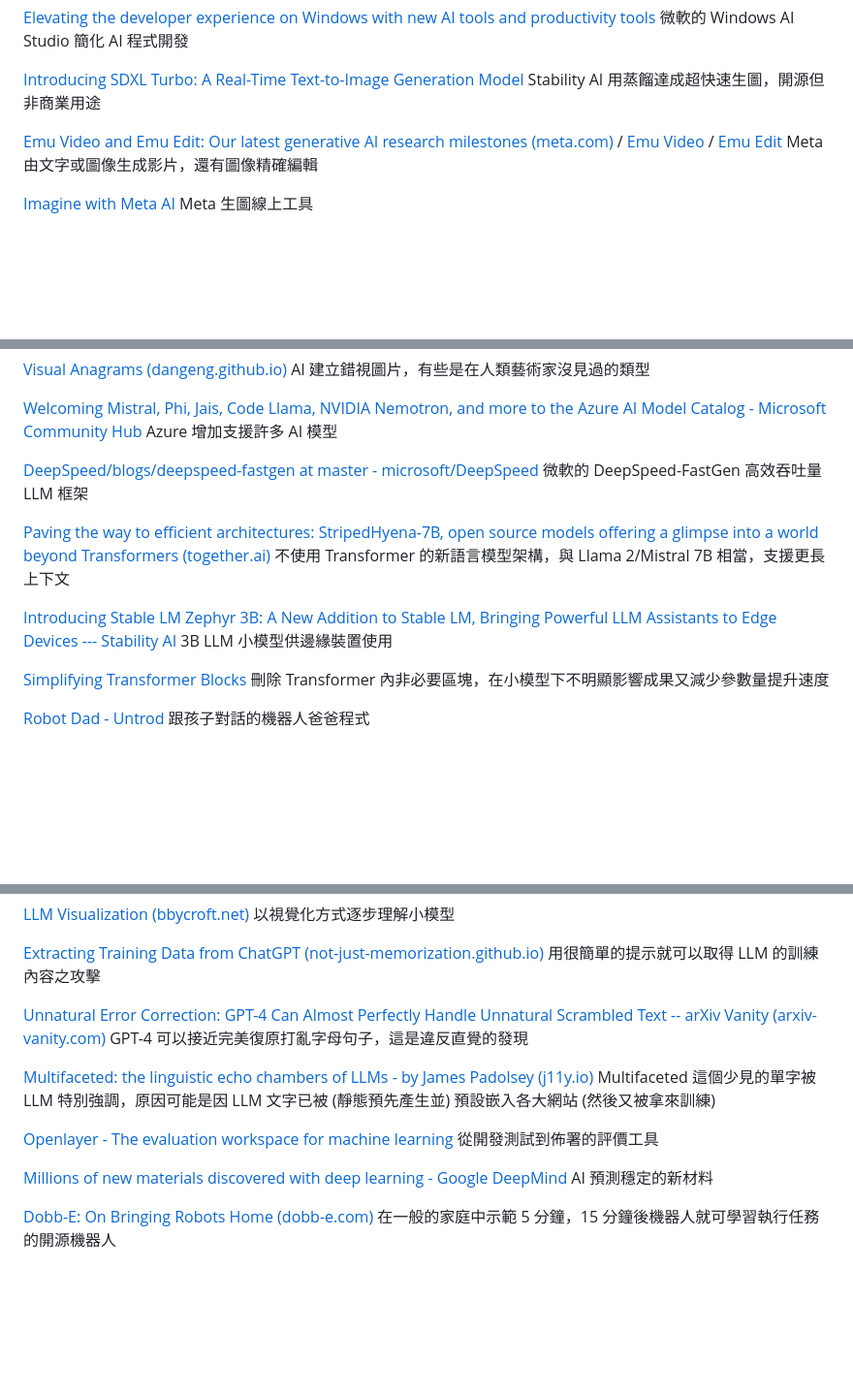
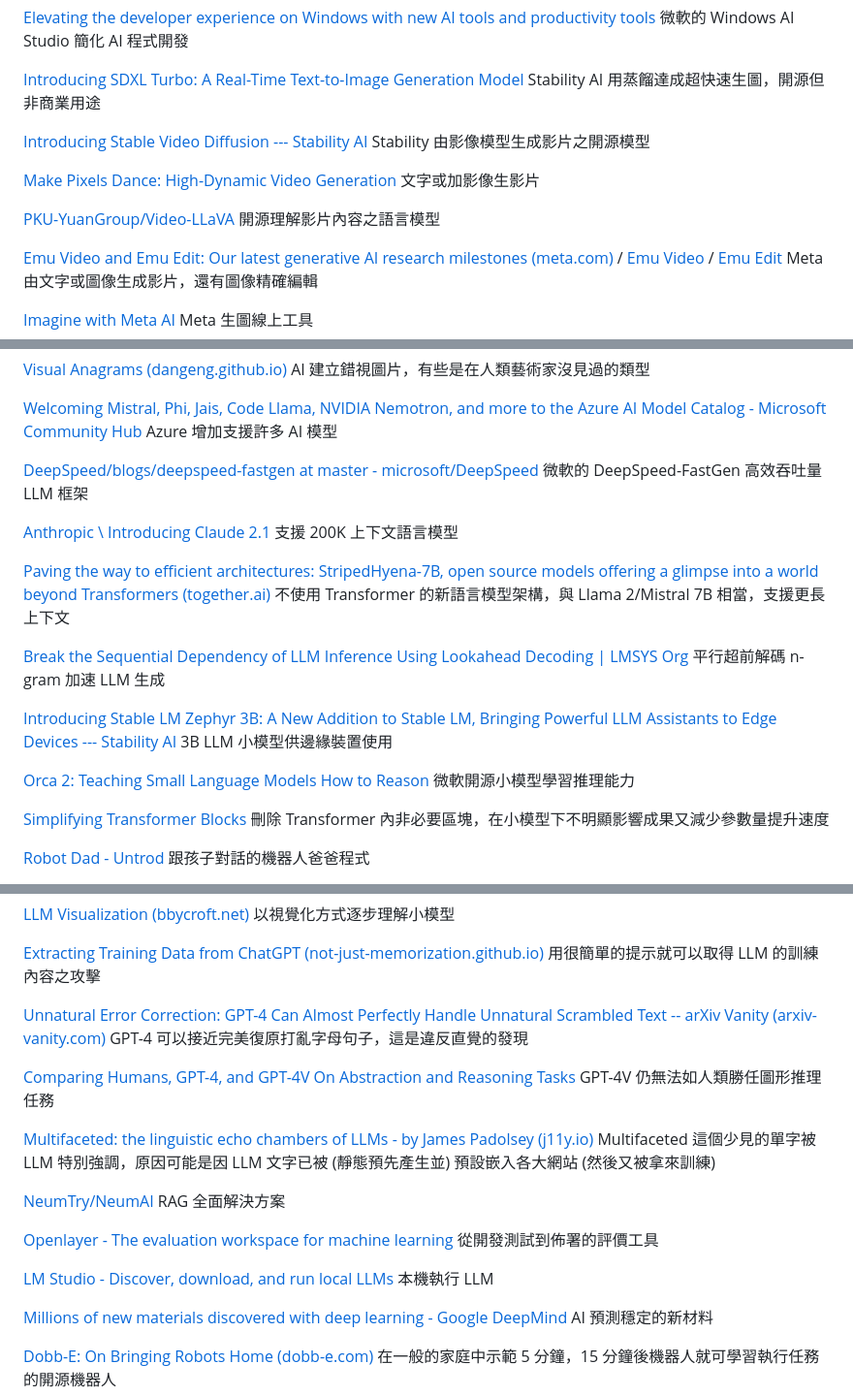
Before and after one commit to ChrisTorng/BlogPosts, a Markdown page: 1115-1214.md, 3 parts joined by grey strips. Shown at 97% size. Drawn GitHub-style; blank space fills up the shorter version.

```diff
--- a/1115-1214.md
+++ b/1115-1214.md
@@ -8,6 +8,12 @@
 [Elevating the developer experience on Windows with new AI tools and productivity tools](https://blogs.windows.com/windowsdeveloper/2023/11/15/elevating-the-developer-experience-on-windows-with-new-ai-tools-and-productivity-tools/) 微軟的 Windows AI Studio 簡化 AI 程式開發
 
 [Introducing SDXL Turbo: A Real-Time Text-to-Image Generation Model](https://stability.ai/news/stability-ai-sdxl-turbo) Stability AI 用蒸餾達成超快速生圖，開源但非商業用途
+
+[Introducing Stable Video Diffusion --- Stability AI](https://stability.ai/news/stable-video-diffusion-open-ai-video-model) Stability 由影像模型生成影片之開源模型
+
+[Make Pixels Dance: High-Dynamic Video Generation](https://makepixelsdance.github.io/) 文字或加影像生影片
+
+[PKU-YuanGroup/Video-LLaVA](https://github.com/PKU-YuanGroup/Video-LLaVA) 開源理解影片內容之語言模型
 
 [Emu Video and Emu Edit: Our latest generative AI research milestones (meta.com)](https://ai.meta.com/blog/emu-text-to-video-generation-image-editing-research/) / [Emu Video](https://emu-video.metademolab.com/) / [Emu Edit](https://emu-edit.metademolab.com/) Meta 由文字或圖像生成影片，還有圖像精確編輯
 
@@ -33,9 +39,15 @@
 
 [DeepSpeed/blogs/deepspeed-fastgen at master - microsoft/DeepSpeed](https://github.com/microsoft/DeepSpeed/tree/master/blogs/deepspeed-fastgen) 微軟的 DeepSpeed-FastGen 高效吞吐量 LLM 框架
 
+[Anthropic \\ Introducing Claude 2.1](https://www.anthropic.com/index/claude-2-1) 支援 200K 上下文語言模型
+
 [Paving the way to efficient architectures: StripedHyena-7B, open source models offering a glimpse into a world beyond Transformers (together.ai)](https://www.together.ai/blog/stripedhyena-7b) 不使用 Transformer 的新語言模型架構，與 Llama 2/Mistral 7B 相當，支援更長上下文
 
+[Break the Sequential Dependency of LLM Inference Using Lookahead Decoding | LMSYS Org](https://lmsys.org/blog/2023-11-21-lookahead-decoding/) 平行超前解碼 n-gram 加速 LLM 生成
+
 [Introducing Stable LM Zephyr 3B: A New Addition to Stable LM, Bringing Powerful LLM Assistants to Edge Devices --- Stability AI](https://stability.ai/news/stablelm-zephyr-3b-stability-llm) 3B LLM 小模型供邊緣裝置使用
+
+[Orca 2: Teaching Small Language Models How to Reason](https://www.arxiv-vanity.com/papers/2311.11045/) 微軟開源小模型學習推理能力
 
 [Simplifying Transformer Blocks](https://www.arxiv-vanity.com/papers/2311.01906/) 刪除 Transformer 內非必要區塊，在小模型下不明顯影響成果又減少參數量提升速度
 
@@ -52,9 +64,15 @@
 
 [Unnatural Error Correction: GPT-4 Can Almost Perfectly Handle Unnatural Scrambled Text -- arXiv Vanity (arxiv-vanity.com)](https://www.arxiv-vanity.com/papers/2311.18805/) GPT-4 可以接近完美復原打亂字母句子，這是違反直覺的發現
 
+[Comparing Humans, GPT-4, and GPT-4V On Abstraction and Reasoning Tasks](https://www.arxiv-vanity.com/papers/2311.09247/) GPT-4V 仍無法如人類勝任圖形推理任務
+
 [Multifaceted: the linguistic echo chambers of LLMs - by James Padolsey (j11y.io)](https://blog.j11y.io/2023-11-22_multifaceted/) Multifaceted 這個少見的單字被 LLM 特別強調，原因可能是因 LLM 文字已被 (靜態預先產生並) 預設嵌入各大網站 (然後又被拿來訓練)
 
+[NeumTry/NeumAI](https://github.com/NeumTry/NeumAI) RAG 全面解決方案
+
 [Openlayer - The evaluation workspace for machine learning](https://www.openlayer.com/) 從開發測試到佈署的評價工具
+
+[LM Studio - Discover, download, and run local LLMs](https://lmstudio.ai/) 本機執行 LLM
 
 [Millions of new materials discovered with deep learning - Google DeepMind](https://deepmind.google/discover/blog/millions-of-new-materials-discovered-with-deep-learning/) AI 預測穩定的新材料
 
```
